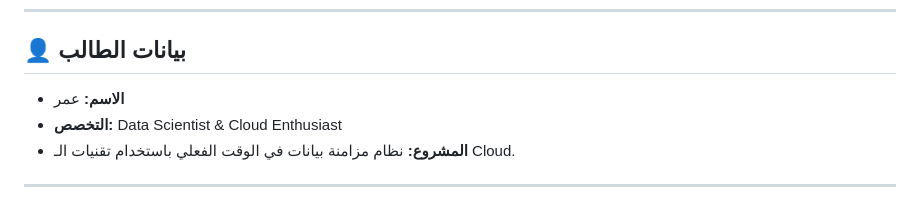
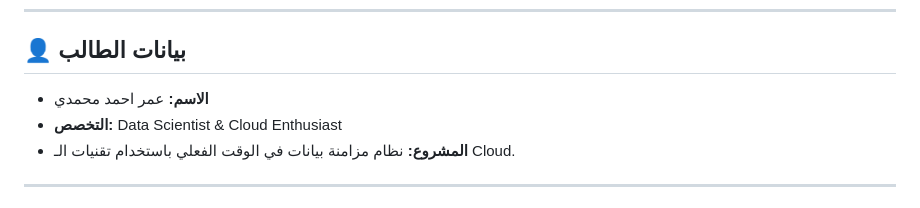
Before and after one commit to Mohamady1/Cloud, a Markdown page: README.md, the part around the change. Rendered like a GitHub page.

```diff
--- a/README.md
+++ b/README.md
@@ -7,7 +7,7 @@
 
 ## 👤 بيانات الطالب
 
-- **الاسم:** عمر
+- **الاسم:** عمر احمد محمدي
 - **التخصص:** Data Scientist & Cloud Enthusiast
 - **المشروع:** نظام مزامنة بيانات في الوقت الفعلي باستخدام تقنيات الـ Cloud.
 
```
